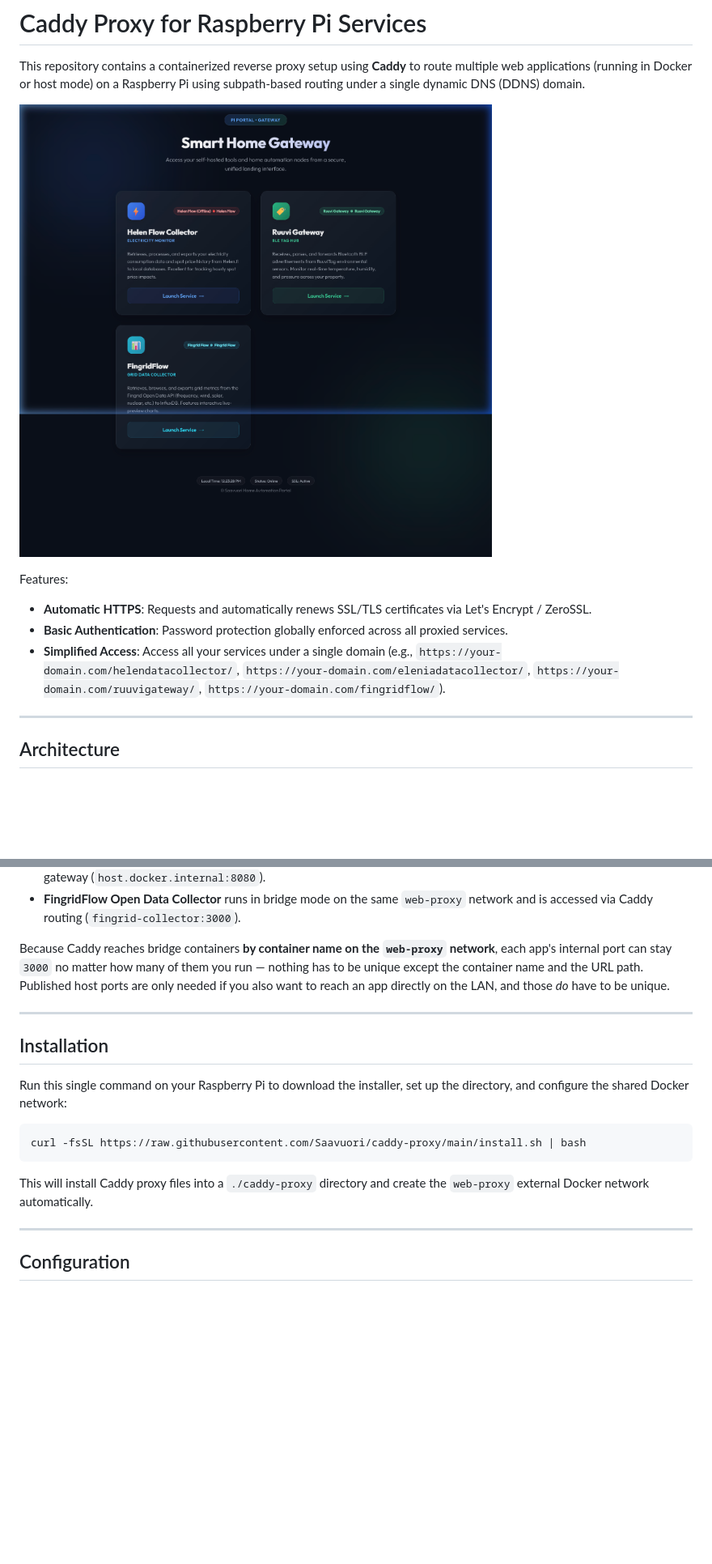
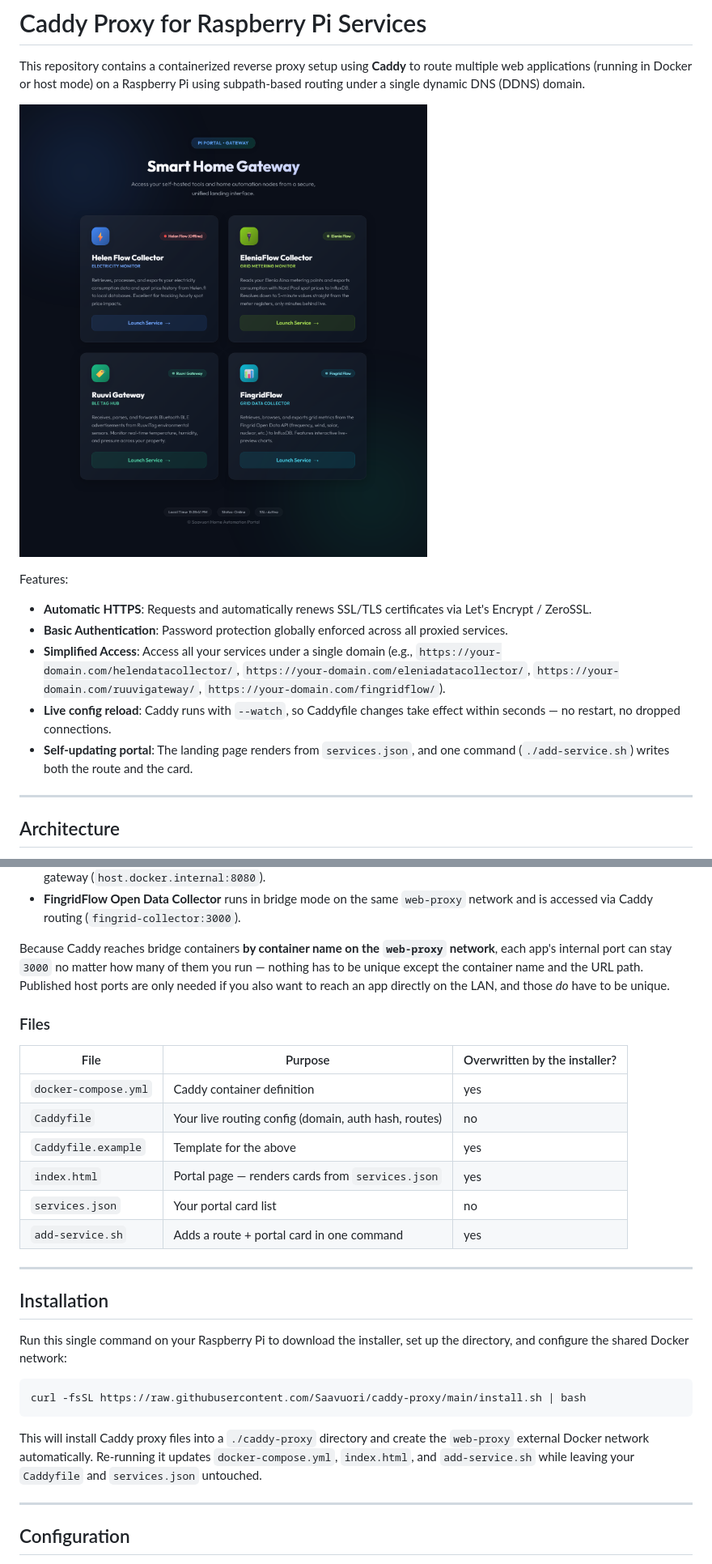
Before and after one commit to Saavuori/caddy-proxy, a Markdown page: README.md, 2 parts joined by grey strips. Shown at 81% size. Drawn GitHub-style; pictures changed too: assets/portal_preview.png; blank space fills up the shorter version.

````diff
--- a/README.md
+++ b/README.md
@@ -8,6 +8,8 @@ Features:
 * **Automatic HTTPS**: Requests and automatically renews SSL/TLS certificates via Let's Encrypt / ZeroSSL.
 * **Basic Authentication**: Password protection globally enforced across all proxied services.
 * **Simplified Access**: Access all your services under a single domain (e.g., `https://your-domain.com/helendatacollector/`, `https://your-domain.com/eleniadatacollector/`, `https://your-domain.com/ruuvigateway/`, `https://your-domain.com/fingridflow/`).
+* **Live config reload**: Caddy runs with `--watch`, so Caddyfile changes take effect within seconds — no restart, no dropped connections.
+* **Self-updating portal**: The landing page renders from `services.json`, and one command (`./add-service.sh`) writes both the route and the card.
 
 ---
 
@@ -25,6 +27,17 @@ you run — nothing has to be unique except the container name and the URL path.
 Published host ports are only needed if you also want to reach an app directly
 on the LAN, and those *do* have to be unique.
 
+### Files
+
+| File | Purpose | Overwritten by the installer? |
+| --- | --- | --- |
+| `docker-compose.yml` | Caddy container definition | yes |
+| `Caddyfile` | Your live routing config (domain, auth hash, routes) | no |
+| `Caddyfile.example` | Template for the above | yes |
+| `index.html` | Portal page — renders cards from `services.json` | yes |
+| `services.json` | Your portal card list | no |
+| `add-service.sh` | Adds a route + portal card in one command | yes |
+
 ---
 
 ## Installation
@@ -35,7 +48,7 @@ Run this single command on your Raspberry Pi to download the installer, set up t
 curl -fsSL https://raw.githubusercontent.com/Saavuori/caddy-proxy/main/install.sh | bash
 ```
 
-This will install Caddy proxy files into a `./caddy-proxy` directory and create the `web-proxy` external Docker network automatically.
+This will install Caddy proxy files into a `./caddy-proxy` directory and create the `web-proxy` external Docker network automatically. Re-running it updates `docker-compose.yml`, `index.html`, and `add-service.sh` while leaving your `Caddyfile` and `services.json` untouched.
 
 ---
 
````
Also changed, not shown: other parts of README.md (+36 -1 lines), 6 other files.
